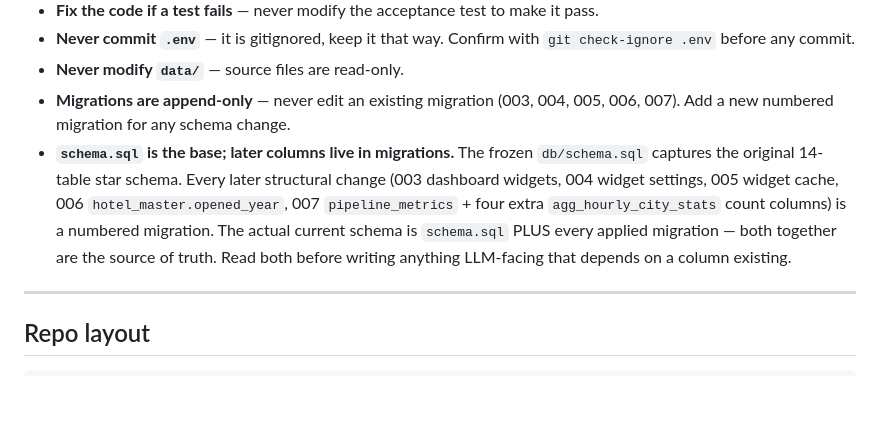
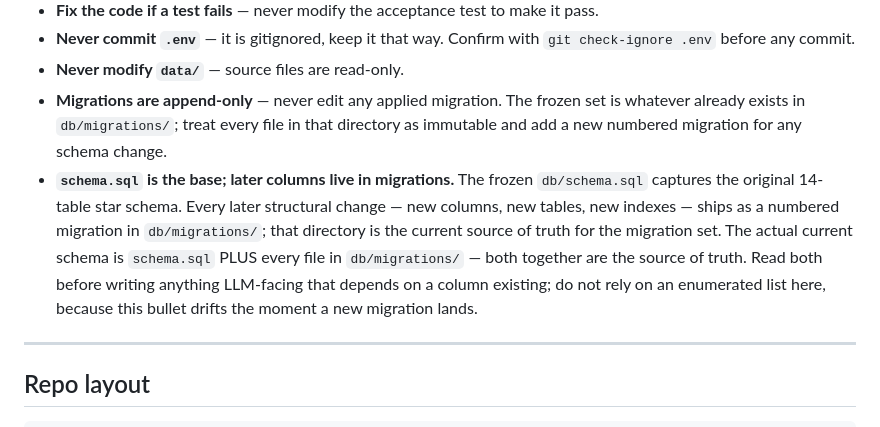
Before and after one commit to bh00t/travellens, a Markdown page: CLAUDE.md, the part around the change. Drawn GitHub-style; blank space fills up the shorter version.

```diff
--- a/CLAUDE.md
+++ b/CLAUDE.md
@@ -87,15 +87,18 @@ Current phase: **6** — Phase 7 shipped (monitor redesign done end-to-end). Rea
 - **Never commit `.env`** — it is gitignored, keep it that way. Confirm with
   `git check-ignore .env` before any commit.
 - **Never modify `data/`** — source files are read-only.
-- **Migrations are append-only** — never edit an existing migration (003, 004, 005, 006, 007).
-  Add a new numbered migration for any schema change.
+- **Migrations are append-only** — never edit any applied migration. The frozen
+  set is whatever already exists in `db/migrations/`; treat every file in that
+  directory as immutable and add a new numbered migration for any schema change.
 - **`schema.sql` is the base; later columns live in migrations.** The frozen
-  `db/schema.sql` captures the original 14-table star schema. Every later structural
-  change (003 dashboard widgets, 004 widget settings, 005 widget cache, 006
-  `hotel_master.opened_year`, 007 `pipeline_metrics` + four extra `agg_hourly_city_stats`
-  count columns) is a numbered migration. The actual current schema is `schema.sql`
-  PLUS every applied migration — both together are the source of truth. Read both
-  before writing anything LLM-facing that depends on a column existing.
+  `db/schema.sql` captures the original 14-table star schema. Every later
+  structural change — new columns, new tables, new indexes — ships as a numbered
+  migration in `db/migrations/`; that directory is the current source of truth
+  for the migration set. The actual current schema is `schema.sql` PLUS every
+  file in `db/migrations/` — both together are the source of truth. Read both
+  before writing anything LLM-facing that depends on a column existing; do not
+  rely on an enumerated list here, because this bullet drifts the moment a new
+  migration lands.
 
 ---
 
```
Also changed, not shown: docs/claude-code-prompts.md (+28 -8 lines), docs/phase-6-airflow.md (+5 -5 lines).
